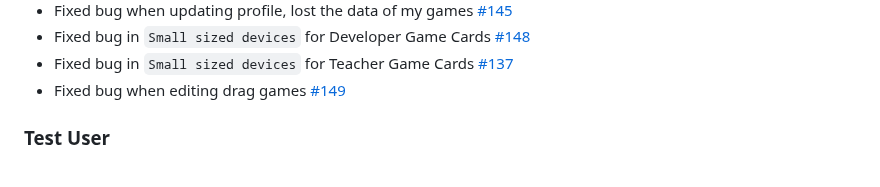
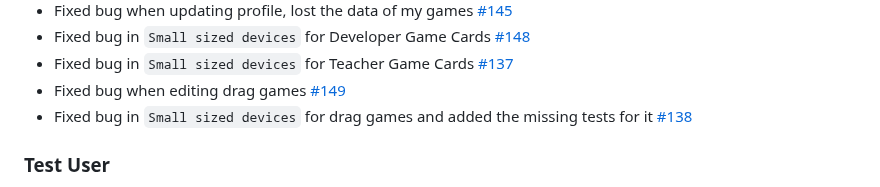
Before and after one commit to TM-1-3/LearnVironment, a Markdown page: CHANGELOG.md, the part around the change. Rendered like a GitHub page.

Commit message:
updated changelog

`````diff
--- a/CHANGELOG.md
+++ b/CHANGELOG.md
@@ -109,6 +109,7 @@
 - Fixed bug in ````Small sized devices```` for Developer Game Cards [#148](https://github.com/LEIC-ES-2024-25/2LEIC13T3/issues/148)
 - Fixed bug in ````Small sized devices```` for Teacher Game Cards [#137](https://github.com/LEIC-ES-2024-25/2LEIC13T3/issues/137)
 - Fixed bug when editing drag games [#149](https://github.com/LEIC-ES-2024-25/2LEIC13T3/issues/149)
+- Fixed bug in ````Small sized devices```` for drag games and added the missing tests for it [#138](https://github.com/LEIC-ES-2024-25/2LEIC13T3/issues/138)
 
 ### Test User
 - email: up202307719@g.uporto.pt
`````
